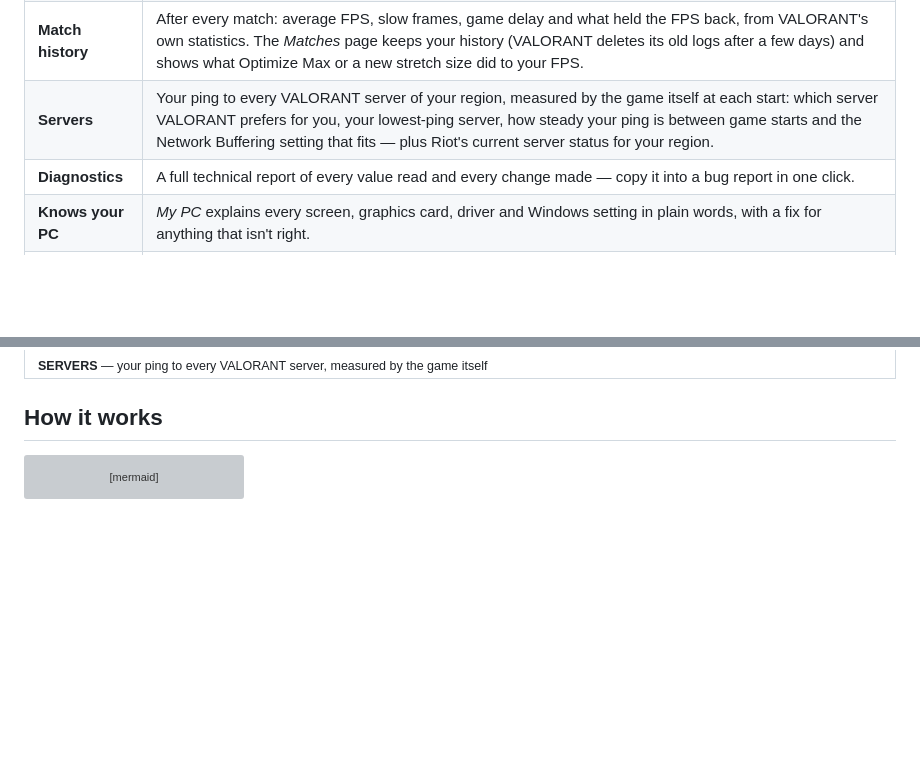
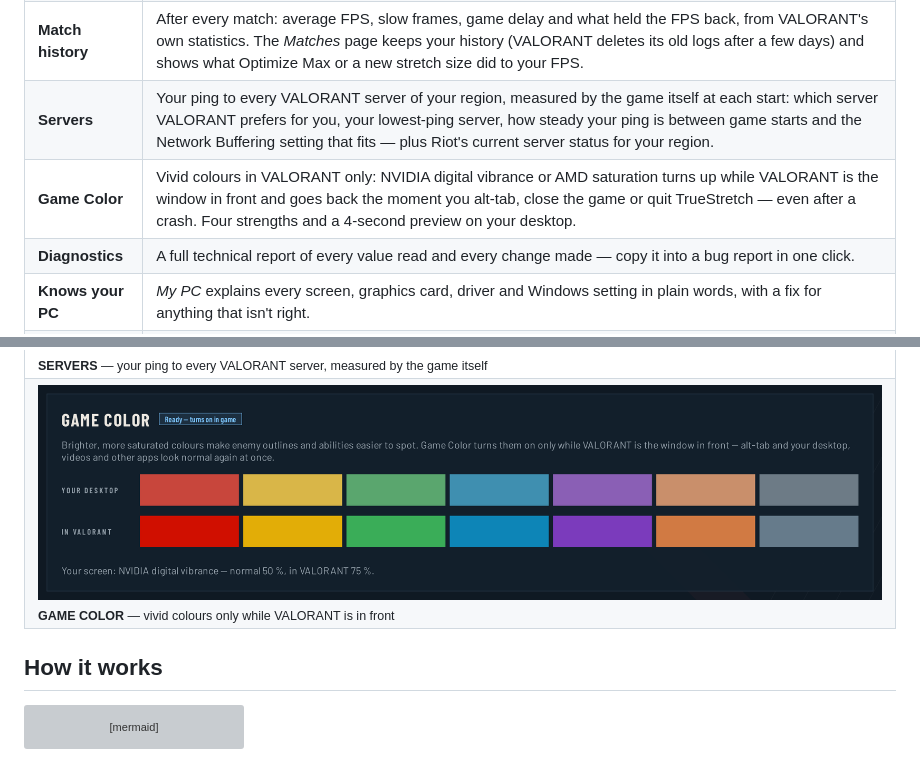
Before and after one commit to candyqueenjr/TrueStretch, a Markdown page: README.md, 2 parts joined by grey strips. GitHub-like rendering; pictures changed too: docs/assets/screens/color.png (added); blank space fills up the shorter version; grey boxes are pictures that could not be loaded.

```diff
--- a/README.md
+++ b/README.md
@@ -35,6 +35,7 @@ undone.
 | **Optimize Max** | Windows (power mode, Game Mode, Game Bar recording, windowed-game optimizations, GPU scheduling, refresh rate, Sticky/Filter/Toggle Keys shortcut pop-ups, a switched-off page file, and proof of which graphics chip VALORANT really ran on), NVIDIA driver settings for VALORANT's profile only, VALORANT's graphics files for every account, the in-game settings (read from your account, with the value to pick), and your last match's real FPS and game delay with what limits the FPS (graphics card, processor or FPS cap), whether VALORANT itself or your other programs filled the memory or took the processor, and how it compares with your matches before Optimize Max. Every change verified and undoable. |
 | **Match history** | After every match: average FPS, slow frames, game delay and what held the FPS back, from VALORANT's own statistics. The *Matches* page keeps your history (VALORANT deletes its old logs after a few days) and shows what Optimize Max or a new stretch size did to your FPS. |
 | **Servers** | Your ping to every VALORANT server of your region, measured by the game itself at each start: which server VALORANT prefers for you, your lowest-ping server, how steady your ping is between game starts and the Network Buffering setting that fits — plus Riot's current server status for your region. |
+| **Game Color** | Vivid colours in VALORANT only: NVIDIA digital vibrance or AMD saturation turns up while VALORANT is the window in front and goes back the moment you alt-tab, close the game or quit TrueStretch — even after a crash. Four strengths and a 4-second preview on your desktop. |
 | **Diagnostics** | A full technical report of every value read and every change made — copy it into a bug report in one click. |
 | **Knows your PC** | *My PC* explains every screen, graphics card, driver and Windows setting in plain words, with a fix for anything that isn't right. |
 | **Safe by design** | Backups before every change. The stretched resolution is never saved into Windows, so a crash or power cut can't leave your PC stretched, and a guard process puts your normal resolution back even if TrueStretch is killed. Crash-safe writes for every file it changes. Never touches the game while it runs. |
@@ -67,6 +68,9 @@ undone.
 </tr>
 <tr>
 <td colspan="2"><img src="docs/assets/screens/servers.png" alt="Servers"><br><sub><b>SERVERS</b> — your ping to every VALORANT server, measured by the game itself</sub></td>
+</tr>
+<tr>
+<td colspan="2"><img src="docs/assets/screens/color.png" alt="Game Color"><br><sub><b>GAME COLOR</b> — vivid colours only while VALORANT is in front</sub></td>
 </tr>
 </table>
 
```
Also changed, not shown: CHANGELOG.md (+19 -0 lines), release-notes/2.3.0.md (added, +34 -0 lines), 14 other files.
